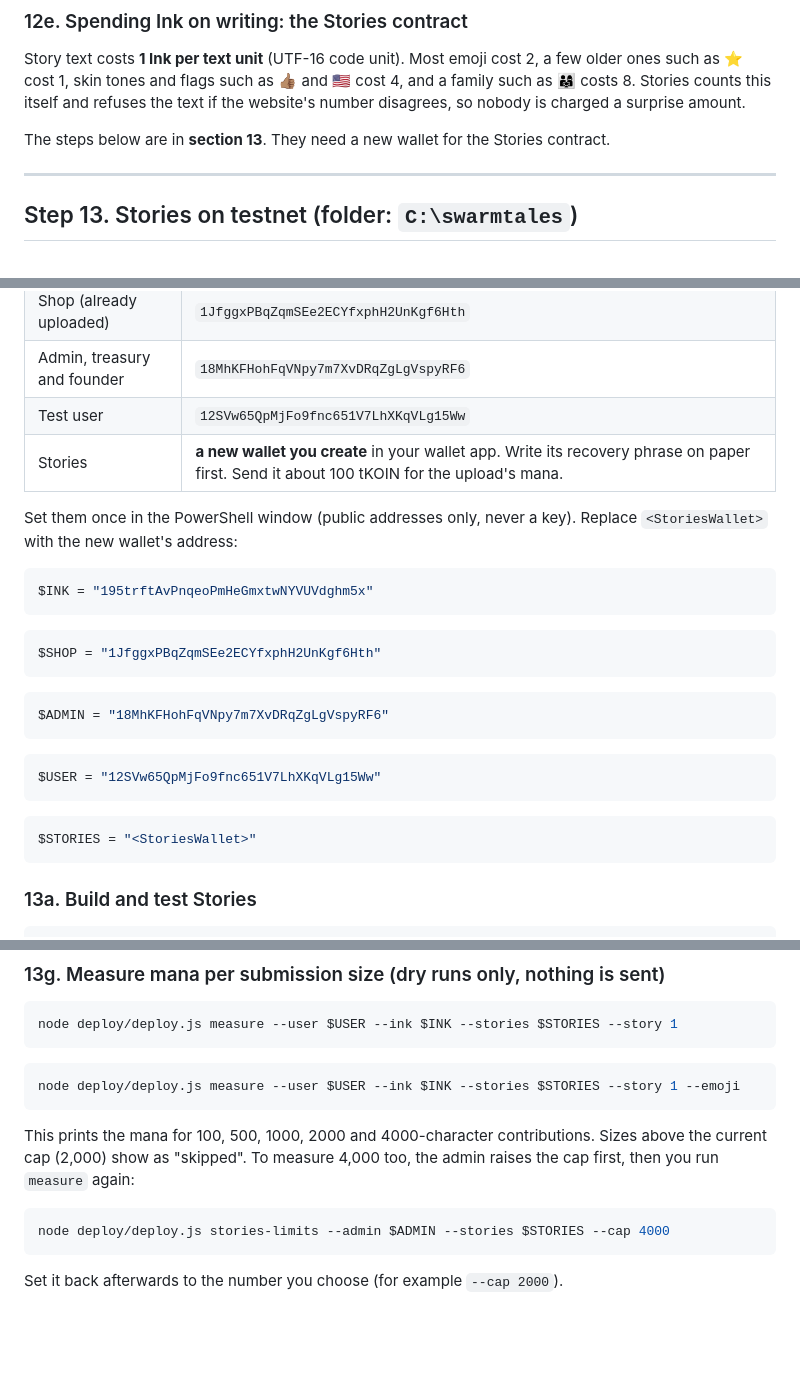
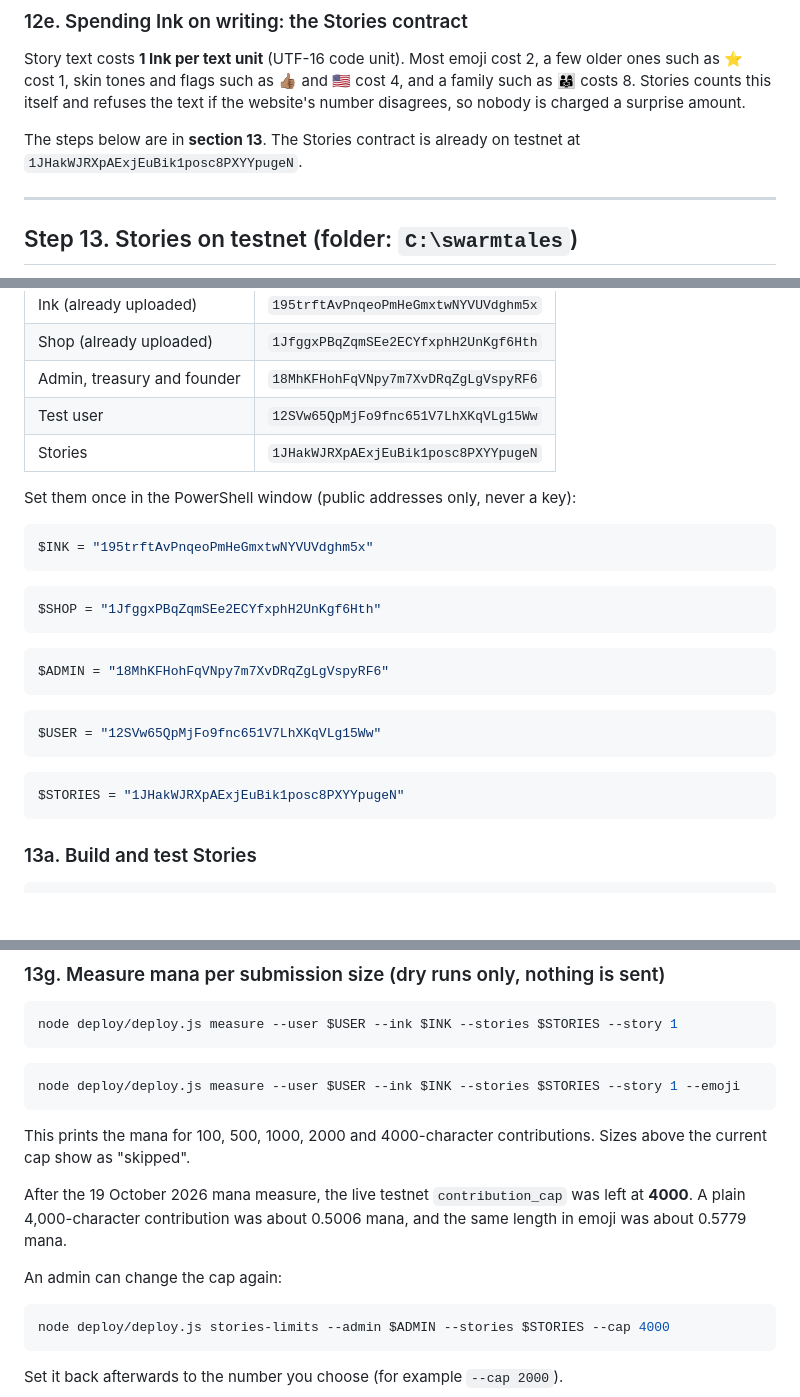
Before and after one commit to bawcejawn/Swarmtales, a Markdown page: docs/TESTNET_DEPLOY.md, 3 parts joined by grey strips. Rendered like a GitHub page; blank space fills up the shorter version.

Commit message:
Record the live Stories testnet address and test count
The guide still told Carl to create a Stories wallet and to expect 61
tests. Testnet Stories is 1JHakWJRXpAExjEuBik1posc8PXYYpugeN, the suite
is 86 pass, and the contribution cap was left at 4000 after the mana
measure.

Co-authored-by: bawcejawn <bawcejawn@users.noreply.github.com>

````diff
--- a/docs/TESTNET_DEPLOY.md
+++ b/docs/TESTNET_DEPLOY.md
@@ -364,7 +364,7 @@ ones such as ⭐ cost 1, skin tones and flags such as 👍🏽 and 🇺🇸 cost
 👨‍👩‍👧 costs 8. Stories counts this itself and refuses the text if the website's number
 disagrees, so nobody is charged a surprise amount.
 
-The steps below are in **section 13**. They need a new wallet for the Stories contract.
+The steps below are in **section 13**. The Stories contract is already on testnet at `1JHakWJRXpAExjEuBik1posc8PXYYpugeN`.
 
 ---
 
@@ -381,10 +381,9 @@ These are the addresses in use on testnet now (19 October 2026):
 | Shop (already uploaded) | `1JfggxPBqZqmSEe2ECYfxphH2UnKgf6Hth` |
 | Admin, treasury and founder | `18MhKFHohFqVNpy7m7XvDRqZgLgVspyRF6` |
 | Test user | `12SVw65QpMjFo9fnc651V7LhXKqVLg15Ww` |
-| Stories | **a new wallet you create** in your wallet app. Write its recovery phrase on paper first. Send it about 100 tKOIN for the upload's mana. |
+| Stories | `1JHakWJRXpAExjEuBik1posc8PXYYpugeN` |
 
-Set them once in the PowerShell window (public addresses only, never a key). Replace
-`<StoriesWallet>` with the new wallet's address:
+Set them once in the PowerShell window (public addresses only, never a key):
 
 ```powershell
 $INK = "195trftAvPnqeoPmHeGmxtwNYVUVdghm5x"
@@ -403,7 +402,7 @@ $USER = "12SVw65QpMjFo9fnc651V7LhXKqVLg15Ww"
 ```
 
 ```powershell
-$STORIES = "<StoriesWallet>"
+$STORIES = "1JHakWJRXpAExjEuBik1posc8PXYYpugeN"
 ```
 
 ### 13a. Build and test Stories
@@ -484,8 +483,12 @@ node deploy/deploy.js measure --user $USER --ink $INK --stories $STORIES --story
 ```
 
 This prints the mana for 100, 500, 1000, 2000 and 4000-character contributions. Sizes above the
-current cap (2,000) show as "skipped". To measure 4,000 too, the admin raises the cap first, then
-you run `measure` again:
+current cap show as "skipped".
+
+After the 19 October 2026 mana measure, the live testnet `contribution_cap` was left at **4000**.
+A plain 4,000-character contribution was about 0.5006 mana, and the same length in emoji was about 0.5779 mana.
+
+An admin can change the cap again:
 
 ```powershell
 node deploy/deploy.js stories-limits --admin $ADMIN --stories $STORIES --cap 4000
````
Also changed, not shown: other parts of docs/TESTNET_DEPLOY.md (+1 -1 lines).
